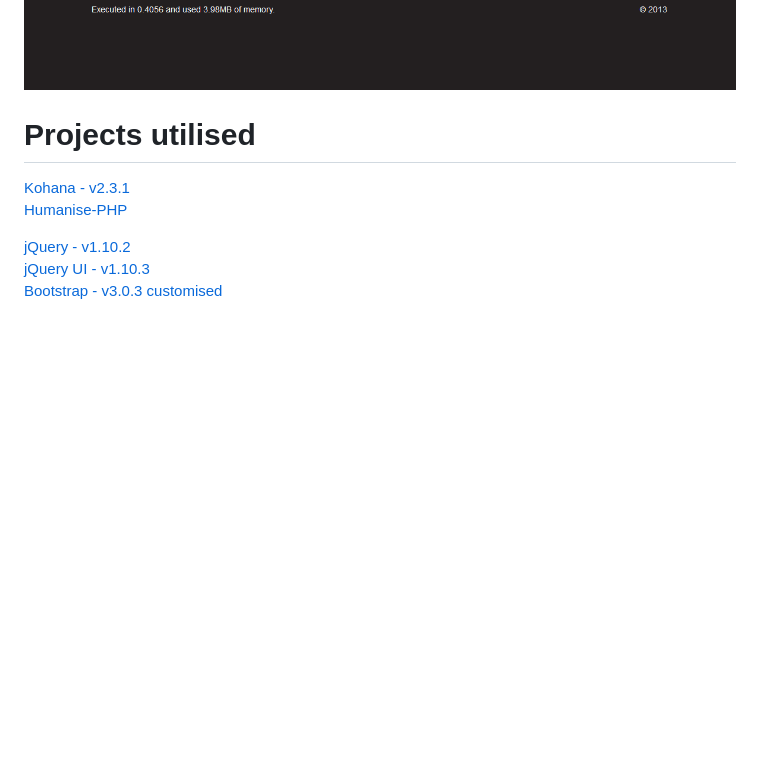
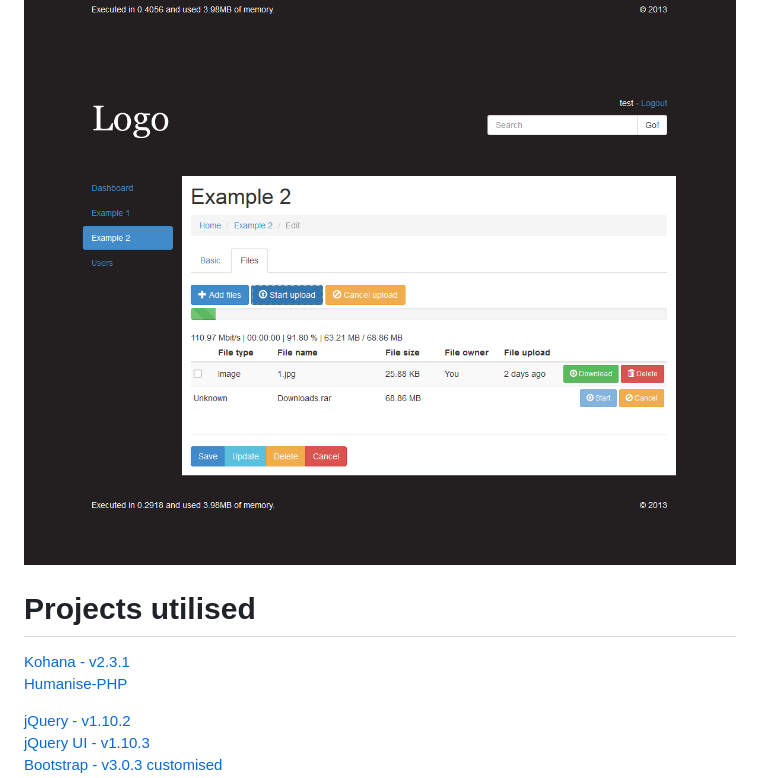
Before and after one commit to Snaver/kohana-2-admin, a Markdown page: README.md, the part around the change. Rendered like a GitHub page; pictures changed too: Screenshot-3.png (added); blank space fills up the shorter version.

Commit message:
README update and screenshots

```diff
--- a/README.md
+++ b/README.md
@@ -4,6 +4,7 @@ Barebones base admin system built on Kohana 2.3.1 with Bootstrap CSS framework.
 
 ![Example 1](Screenshot-1.png?raw=true)
 ![Example 2](Screenshot-2.png?raw=true)
+![Example 2 Multi File Uploader](Screenshot-3.png?raw=true)
 
 Projects utilised
 =================
```
Also changed, not shown: 2 other files.
